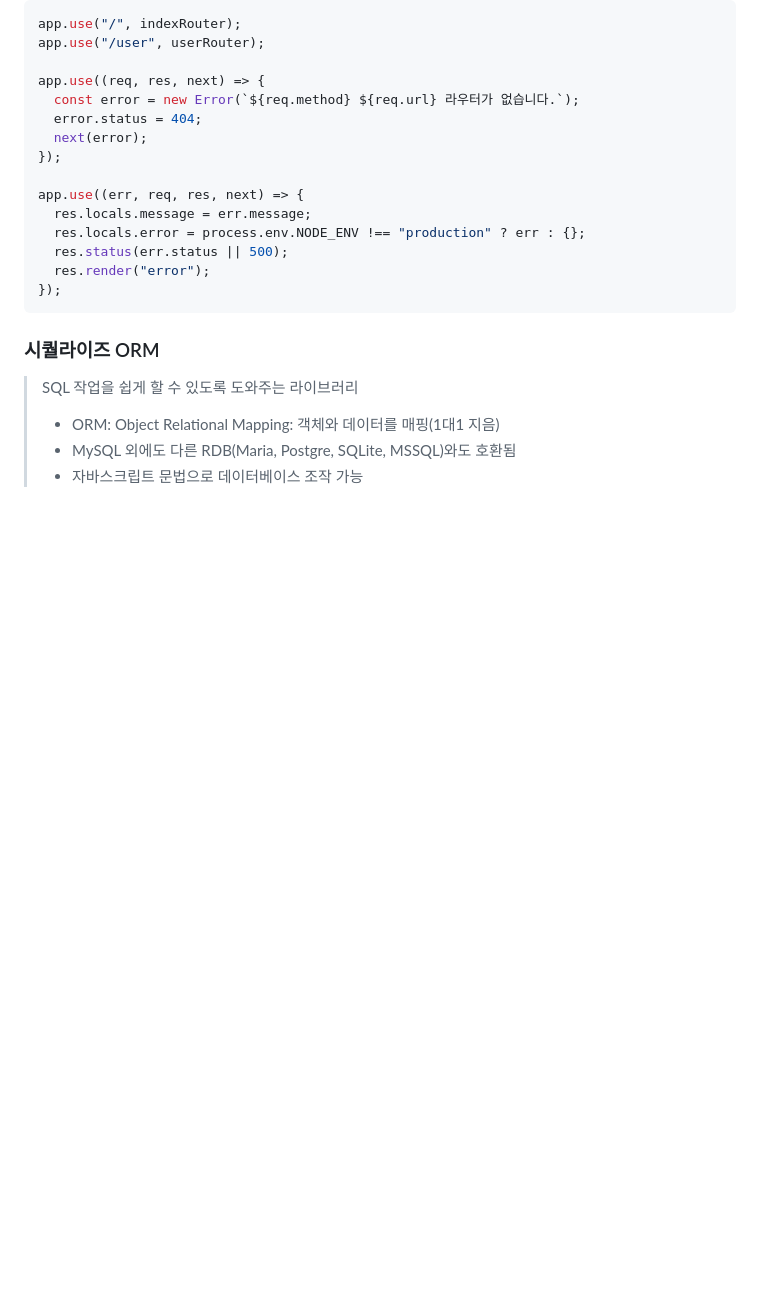
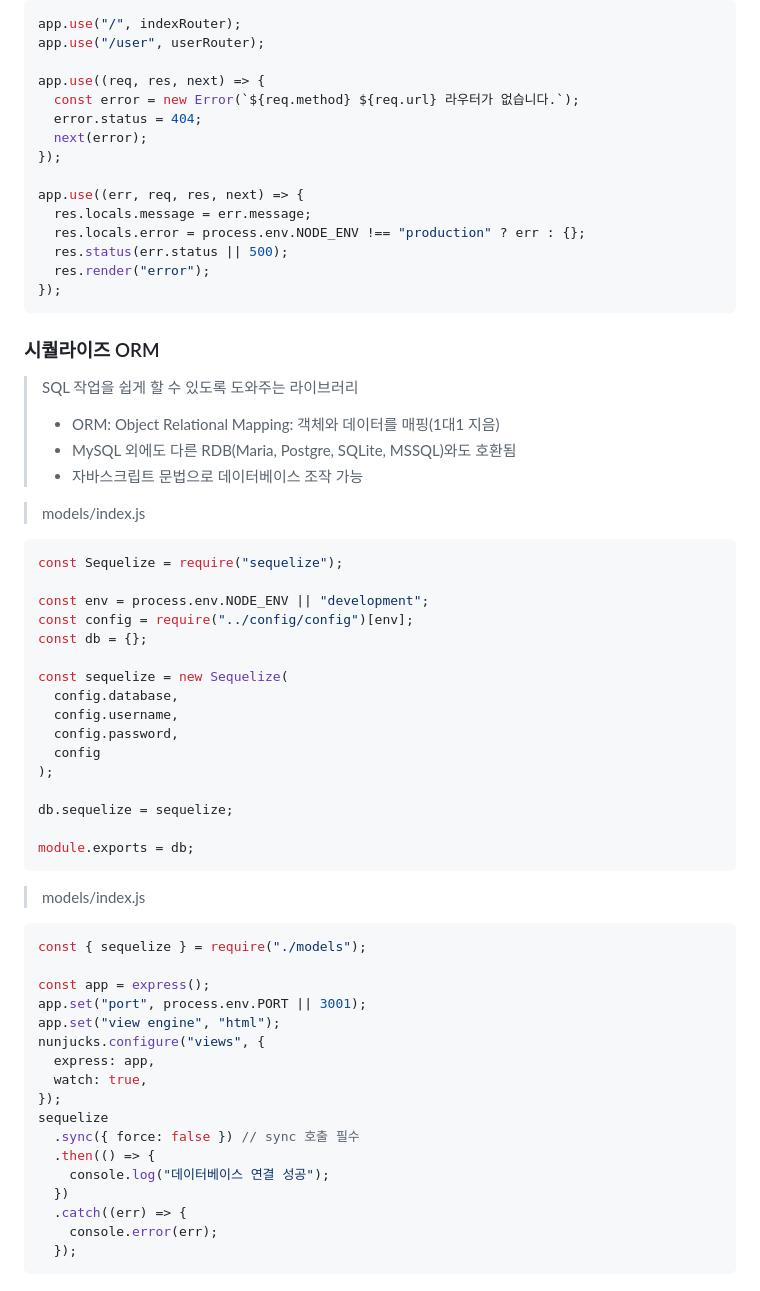
Before and after one commit to dltlaos11/TIL, a Markdown page: Node/Readme.md, the part around the change. Rendered like a GitHub page; blank space fills up the shorter version.

Commit message:
study[Node]: sequelize 초기 연결 테스트

````diff
--- a/Node/Readme.md
+++ b/Node/Readme.md
@@ -2271,3 +2271,46 @@ app.use((err, req, res, next) => {
 > - ORM: Object Relational Mapping: 객체와 데이터를 매핑(1대1 지음)
 > - MySQL 외에도 다른 RDB(Maria, Postgre, SQLite, MSSQL)와도 호환됨
 > - 자바스크립트 문법으로 데이터베이스 조작 가능
+
+> models/index.js
+
+```js
+const Sequelize = require("sequelize");
+
+const env = process.env.NODE_ENV || "development";
+const config = require("../config/config")[env];
+const db = {};
+
+const sequelize = new Sequelize(
+  config.database,
+  config.username,
+  config.password,
+  config
+);
+
+db.sequelize = sequelize;
+
+module.exports = db;
+```
+
+> models/index.js
+
+```js
+const { sequelize } = require("./models");
+
+const app = express();
+app.set("port", process.env.PORT || 3001);
+app.set("view engine", "html");
+nunjucks.configure("views", {
+  express: app,
+  watch: true,
+});
+sequelize
+  .sync({ force: false }) // sync 호출 필수
+  .then(() => {
+    console.log("데이터베이스 연결 성공");
+  })
+  .catch((err) => {
+    console.error(err);
+  });
+```
````
